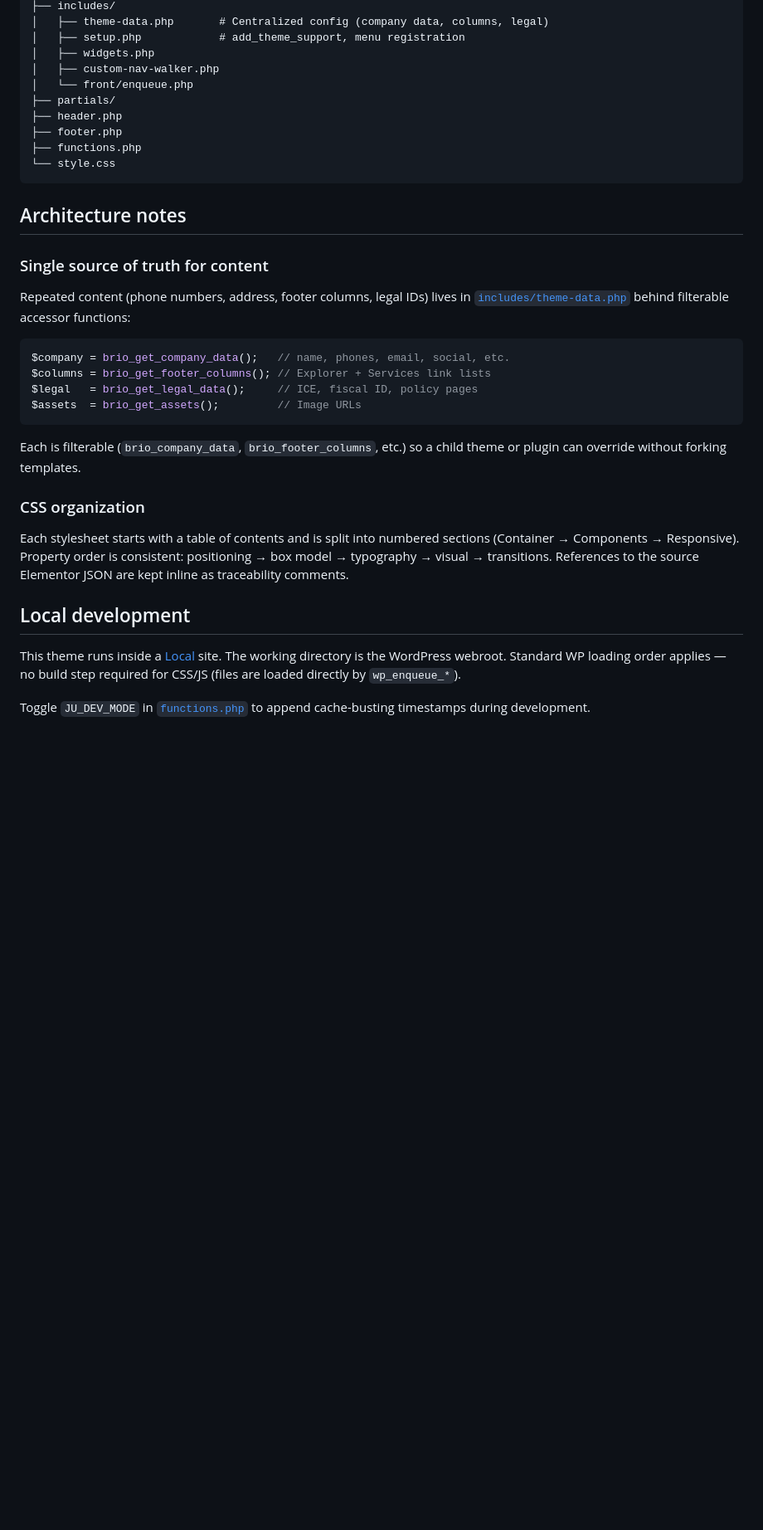
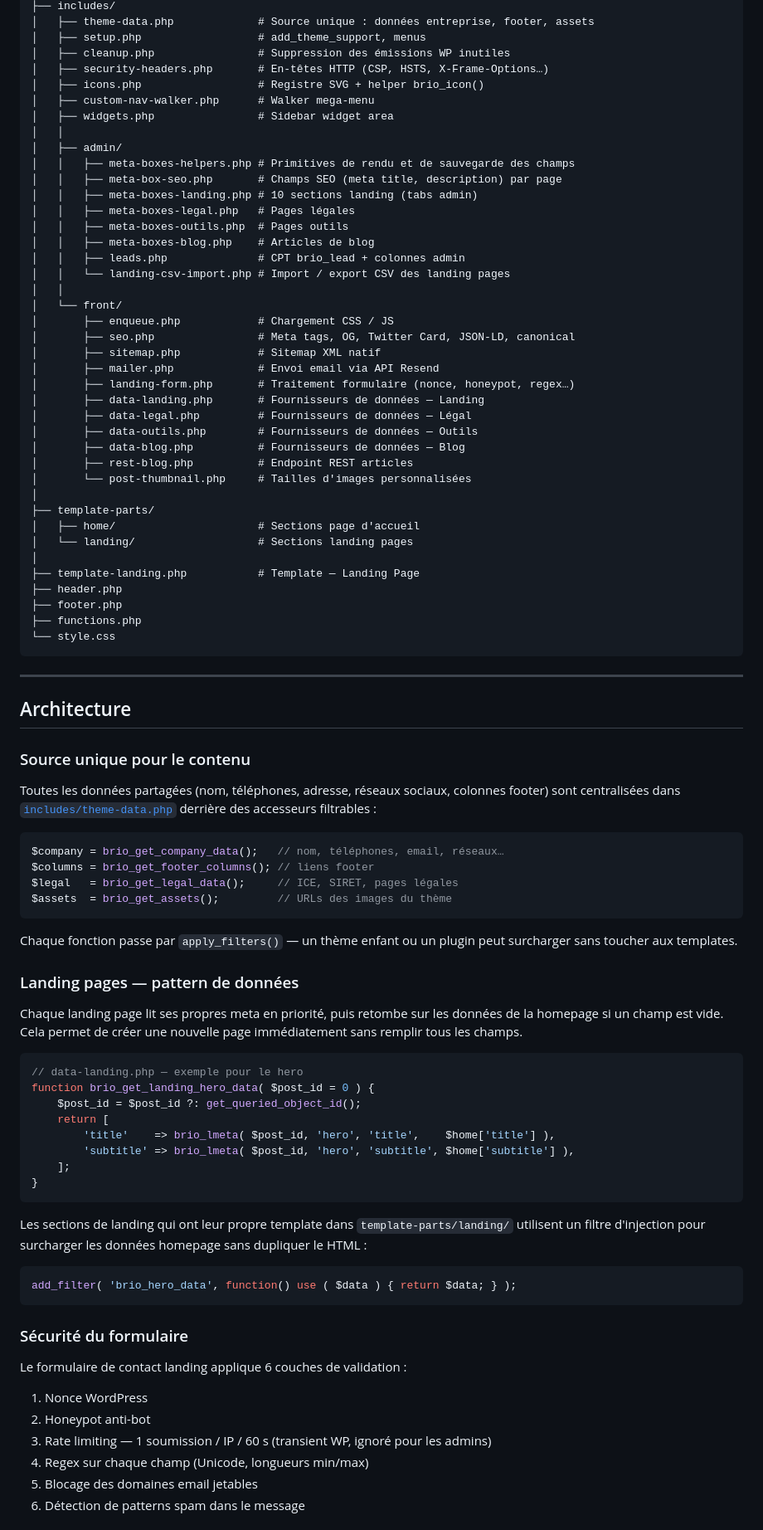
Before and after one commit to guiseppe130695/brio-guiseppe-theme, a Markdown page: README.md, the part around one of its changes. Shown at 83% size. Rendered like a GitHub page; blank space fills up the shorter version.

Commit message:
feat: Update README for improved clarity and structure; enhance content organization and localization

````diff
--- a/README.md
+++ b/README.md
@@ -27,37 +52,91 @@ brio-guiseppe-theme/
 ├── includes/
-│   ├── theme-data.php       # Centralized config (company data, columns, legal)
-│   ├── setup.php            # add_theme_support, menu registration
-│   ├── widgets.php
-│   ├── custom-nav-walker.php
-│   └── front/enqueue.php
-├── partials/
+│   ├── theme-data.php             # Source unique : données entreprise, footer, assets
+│   ├── setup.php                  # add_theme_support, menus
+│   ├── cleanup.php                # Suppression des émissions WP inutiles
+│   ├── security-headers.php       # En-têtes HTTP (CSP, HSTS, X-Frame-Options…)
+│   ├── icons.php                  # Registre SVG + helper brio_icon()
+│   ├── custom-nav-walker.php      # Walker mega-menu
+│   ├── widgets.php                # Sidebar widget area
+│   │
+│   ├── admin/
+│   │   ├── meta-boxes-helpers.php # Primitives de rendu et de sauvegarde des champs
+│   │   ├── meta-box-seo.php       # Champs SEO (meta title, description) par page
+│   │   ├── meta-boxes-landing.php # 10 sections landing (tabs admin)
+│   │   ├── meta-boxes-legal.php   # Pages légales
+│   │   ├── meta-boxes-outils.php  # Pages outils
+│   │   ├── meta-boxes-blog.php    # Articles de blog
+│   │   ├── leads.php              # CPT brio_lead + colonnes admin
+│   │   └── landing-csv-import.php # Import / export CSV des landing pages
+│   │
+│   └── front/
+│       ├── enqueue.php            # Chargement CSS / JS
+│       ├── seo.php                # Meta tags, OG, Twitter Card, JSON-LD, canonical
+│       ├── sitemap.php            # Sitemap XML natif
+│       ├── mailer.php             # Envoi email via API Resend
+│       ├── landing-form.php       # Traitement formulaire (nonce, honeypot, regex…)
+│       ├── data-landing.php       # Fournisseurs de données — Landing
+│       ├── data-legal.php         # Fournisseurs de données — Légal
+│       ├── data-outils.php        # Fournisseurs de données — Outils
+│       ├── data-blog.php          # Fournisseurs de données — Blog
+│       ├── rest-blog.php          # Endpoint REST articles
+│       └── post-thumbnail.php     # Tailles d'images personnalisées
+│
+├── template-parts/
+│   ├── home/                      # Sections page d'accueil
+│   └── landing/                   # Sections landing pages
+│
+├── template-landing.php           # Template — Landing Page
 ├── header.php
 ├── footer.php
 ├── functions.php
 └── style.css
 ```
 
-## Architecture notes
+---
 
-### Single source of truth for content
+## Architecture
 
-Repeated content (phone numbers, address, footer columns, legal IDs) lives in [`includes/theme-data.php`](includes/theme-data.php) behind filterable accessor functions:
+### Source unique pour le contenu
+
+Toutes les données partagées (nom, téléphones, adresse, réseaux sociaux, colonnes footer) sont centralisées dans [`includes/theme-data.php`](includes/theme-data.php) derrière des accesseurs filtrables :
 
 ```php
-$company = brio_get_company_data();   // name, phones, email, social, etc.
-$columns = brio_get_footer_columns(); // Explorer + Services link lists
-$legal   = brio_get_legal_data();     // ICE, fiscal ID, policy pages
-$assets  = brio_get_assets();         // Image URLs
+$company = brio_get_company_data();   // nom, téléphones, email, réseaux…
+$columns = brio_get_footer_columns(); // liens footer
+$legal   = brio_get_legal_data();     // ICE, SIRET, pages légales
+$assets  = brio_get_assets();         // URLs des images du thème
 ```
 
-Each is filterable (`brio_company_data`, `brio_footer_columns`, etc.) so a child theme or plugin can override without forking templates.
+Chaque fonction passe par `apply_filters()` — un thème enfant ou un plugin peut surcharger sans toucher aux templates.
 
-### CSS organization
+### Landing pages — pattern de données
 
-Each stylesheet starts with a table of contents and is split into numbered sections (Container → Components → Responsive). Property order is consistent: positioning → box model → typography → visual → transitions. References to the source Elementor JSON are kept inline as traceability comments.
+Chaque landing page lit ses propres meta en priorité, puis retombe sur les données de la homepage si un champ est vide. Cela permet de créer une nouvelle page immédiatement sans remplir tous les champs.
 
-## Local development
+```php
+// data-landing.php — exemple pour le hero
+function brio_get_landing_hero_data( $post_id = 0 ) {
+    $post_id = $post_id ?: get_queried_object_id();
+    return [
+        'title'    => brio_lmeta( $post_id, 'hero', 'title',    $home['title'] ),
+        'subtitle' => brio_lmeta( $post_id, 'hero', 'subtitle', $home['subtitle'] ),
+    ];
+}
+```
 
-This theme runs inside a [Local](https://localwp.com/) site. The working directory is the WordPress webroot. Standard WP loading order applies — no build step required for CSS/JS (files are loaded directly by `wp_enqueue_*`).
+Les sections de landing qui ont leur propre template dans `template-parts/landing/` utilisent un filtre d'injection pour surcharger les données homepage sans dupliquer le HTML :
 
-Toggle `JU_DEV_MODE` in [`functions.php`](functions.php) to append cache-busting timestamps during development.
+```php
+add_filter( 'brio_hero_data', function() use ( $data ) { return $data; } );
+```
+
+### Sécurité du formulaire
+
+Le formulaire de contact landing applique 6 couches de validation :
+1. Nonce WordPress
+2. Honeypot anti-bot
+3. Rate limiting — 1 soumission / IP / 60 s (transient WP, ignoré pour les admins)
+4. Regex sur chaque champ (Unicode, longueurs min/max)
+5. Blocage des domaines email jetables
+6. Détection de patterns spam dans le message
+
````
Also changed, not shown: other parts of README.md (+88 -24 lines).
